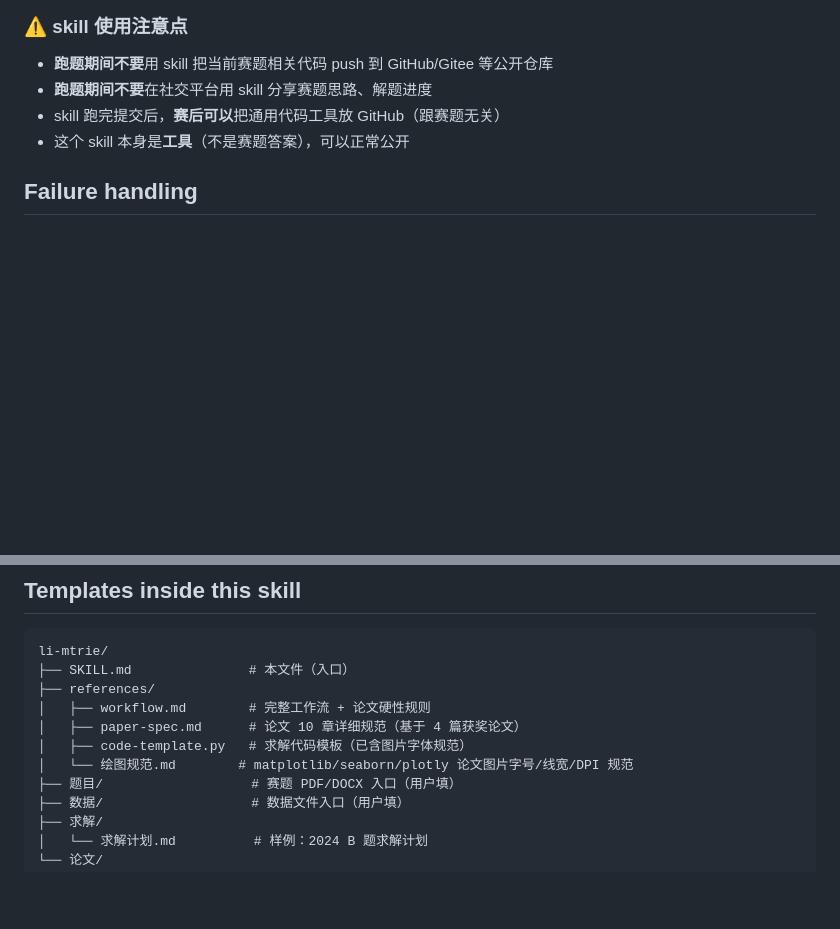
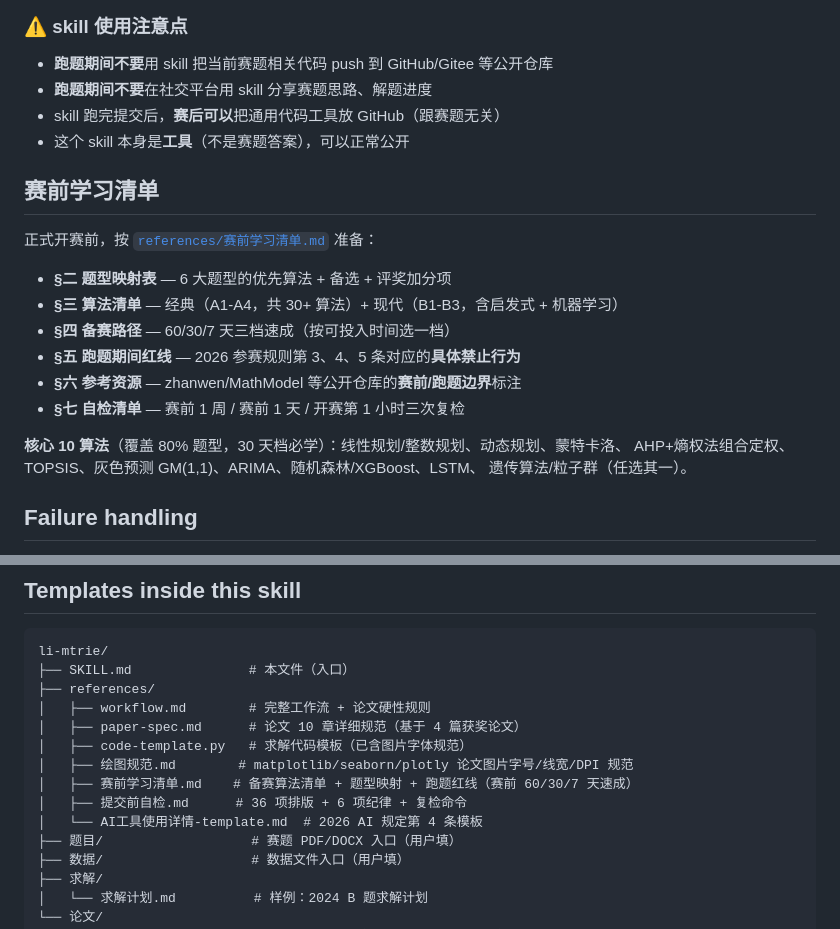
Before and after one commit to z376/li-mtrie-2026, a Markdown page: SKILL.md, 2 parts joined by grey strips. GitHub-like rendering; blank space fills up the shorter version.

```diff
--- a/SKILL.md
+++ b/SKILL.md
@@ -227,6 +227,21 @@ if ($sizeMB -gt 20) { Write-Error "超过 20MB 限制！" }
 - skill 跑完提交后，**赛后可以**把通用代码工具放 GitHub（跟赛题无关）
 - 这个 skill 本身是**工具**（不是赛题答案），可以正常公开
 
+## 赛前学习清单
+
+正式开赛前，按 [`references/赛前学习清单.md`](references/赛前学习清单.md) 准备：
+
+- **§二 题型映射表** — 6 大题型的优先算法 + 备选 + 评奖加分项
+- **§三 算法清单** — 经典（A1-A4，共 30+ 算法）+ 现代（B1-B3，含启发式 + 机器学习）
+- **§四 备赛路径** — 60/30/7 天三档速成（按可投入时间选一档）
+- **§五 跑题期间红线** — 2026 参赛规则第 3、4、5 条对应的**具体禁止行为**
+- **§六 参考资源** — zhanwen/MathModel 等公开仓库的**赛前/跑题边界**标注
+- **§七 自检清单** — 赛前 1 周 / 赛前 1 天 / 开赛第 1 小时三次复检
+
+**核心 10 算法**（覆盖 80% 题型，30 天档必学）：线性规划/整数规划、动态规划、蒙特卡洛、
+AHP+熵权法组合定权、TOPSIS、灰色预测 GM(1,1)、ARIMA、随机森林/XGBoost、LSTM、
+遗传算法/粒子群（任选其一）。
+
 ## Failure handling
 
 - **数据缺失>20%**：KNN 插补或删除该特征，不静默丢
@@ -245,7 +260,10 @@ li-mtrie/
 │   ├── workflow.md        # 完整工作流 + 论文硬性规则
 │   ├── paper-spec.md      # 论文 10 章详细规范（基于 4 篇获奖论文）
 │   ├── code-template.py   # 求解代码模板（已含图片字体规范）
-│   └── 绘图规范.md        # matplotlib/seaborn/plotly 论文图片字号/线宽/DPI 规范
+│   ├── 绘图规范.md        # matplotlib/seaborn/plotly 论文图片字号/线宽/DPI 规范
+│   ├── 赛前学习清单.md    # 备赛算法清单 + 题型映射 + 跑题红线（赛前 60/30/7 天速成）
+│   ├── 提交前自检.md      # 36 项排版 + 6 项纪律 + 复检命令
+│   └── AI工具使用详情-template.md  # 2026 AI 规定第 4 条模板
 ├── 题目/                   # 赛题 PDF/DOCX 入口（用户填）
 ├── 数据/                   # 数据文件入口（用户填）
 ├── 求解/
```
Also changed, not shown: README.md (+6 -1 lines), references/赛前学习清单.md (added, +266 -0 lines).
